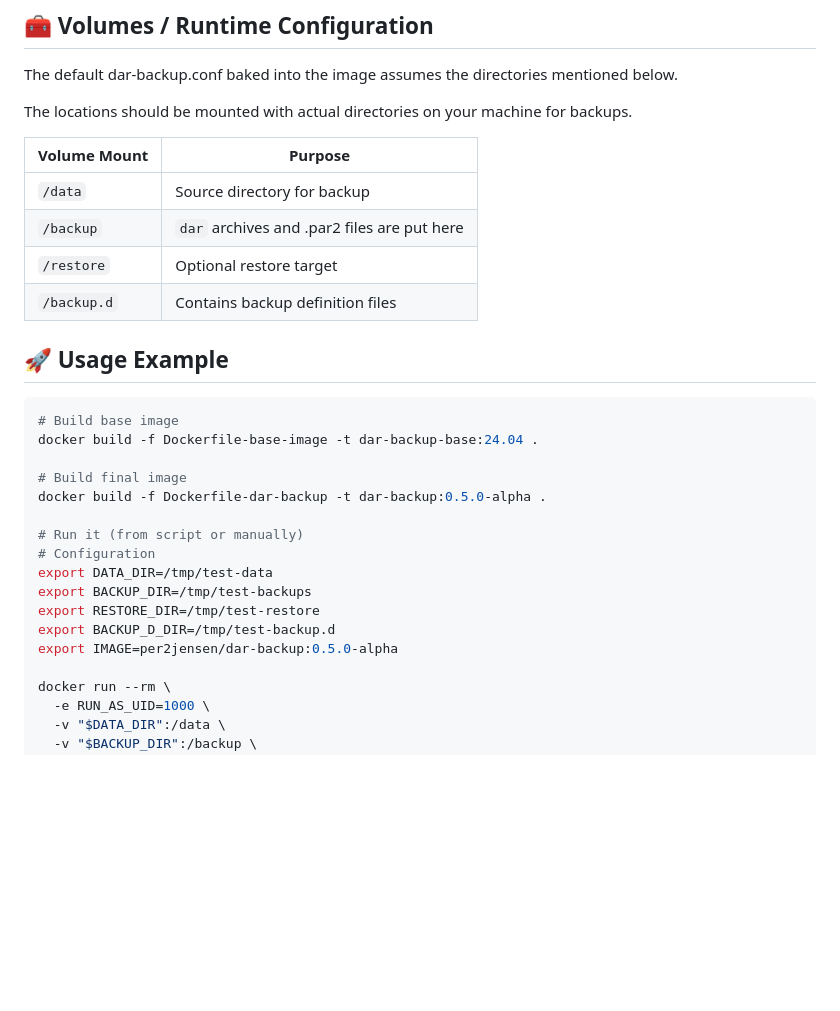
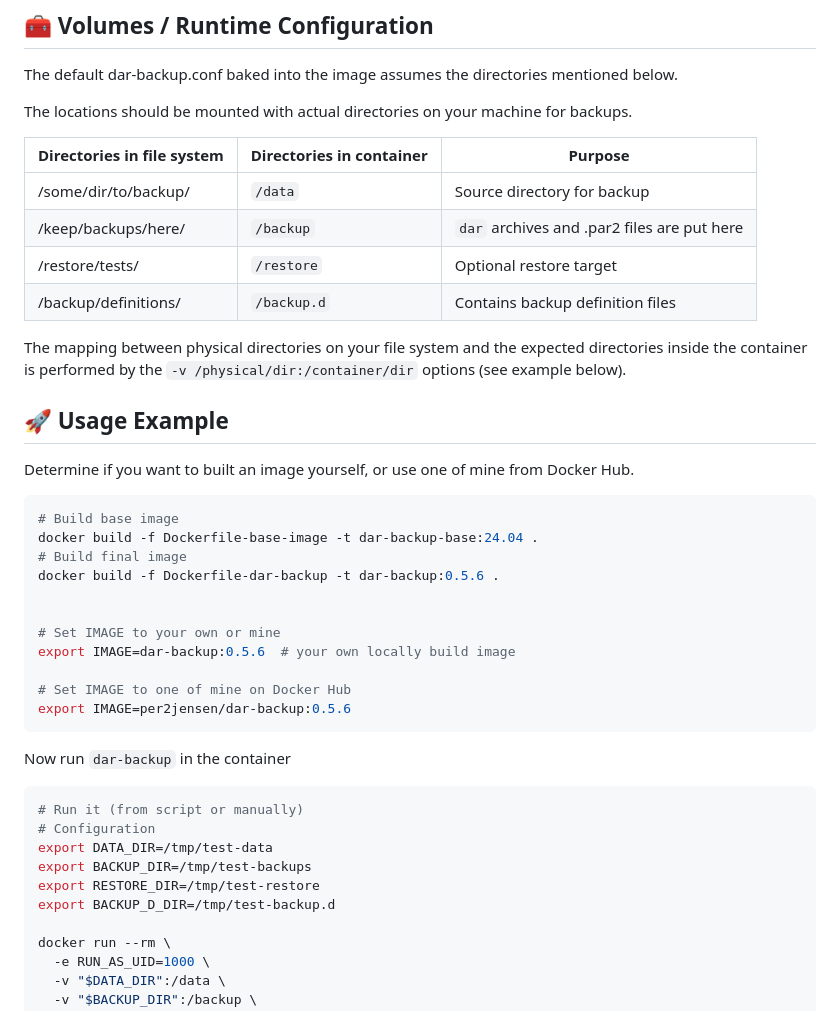
Before and after one commit to per2jensen/dar-backup-image, a Markdown page: README.md, the part around the change. Drawn GitHub-style; blank space fills up the shorter version.

Commit message:
Example usage more precise

````diff
--- a/README.md
+++ b/README.md
@@ -72,29 +72,42 @@ The default dar-backup.conf baked into the image assumes the directories mention
 
 The locations should be mounted with actual directories on your machine for backups.
 
-| Volume Mount | Purpose                                          |
-| ------------ | ------------------------------------------------ |
-| `/data`      | Source directory for backup                      |
-| `/backup`    | `dar` archives and .par2 files are put here      |
-| `/restore`   | Optional restore target                          |
-| `/backup.d`  | Contains backup definition files                 |
+|Directories in file system| Directories in container| Purpose   |
+|------------------------- | ------------------------| ---------------------------------------------|
+|/some/dir/to/backup/      | `/data`                 | Source directory for backup                  |
+|/keep/backups/here/       | `/backup`               | `dar` archives and .par2 files are put here  |
+|/restore/tests/           | `/restore`              | Optional restore target                      |
+|/backup/definitions/      | `/backup.d`             | Contains backup definition files             |
+
+The mapping between physical directories on your file system and the expected directories inside the container is performed by the `-v /physical/dir:/container/dir` options  (see example below).
 
 ## 🚀 Usage Example
+
+Determine if you want to built an image yourself, or use one of mine from Docker Hub.
 
 ```bash
 # Build base image
 docker build -f Dockerfile-base-image -t dar-backup-base:24.04 .
+# Build final image
+docker build -f Dockerfile-dar-backup -t dar-backup:0.5.6 .
 
-# Build final image
-docker build -f Dockerfile-dar-backup -t dar-backup:0.5.0-alpha .
 
+# Set IMAGE to your own or mine
+export IMAGE=dar-backup:0.5.6  # your own locally build image
+
+# Set IMAGE to one of mine on Docker Hub
+export IMAGE=per2jensen/dar-backup:0.5.6
+```
+
+Now run `dar-backup` in the container
+
+```bash
 # Run it (from script or manually)
 # Configuration
 export DATA_DIR=/tmp/test-data
 export BACKUP_DIR=/tmp/test-backups
 export RESTORE_DIR=/tmp/test-restore
 export BACKUP_D_DIR=/tmp/test-backup.d
-export IMAGE=per2jensen/dar-backup:0.5.0-alpha
 
 docker run --rm \
   -e RUN_AS_UID=1000 \
````
